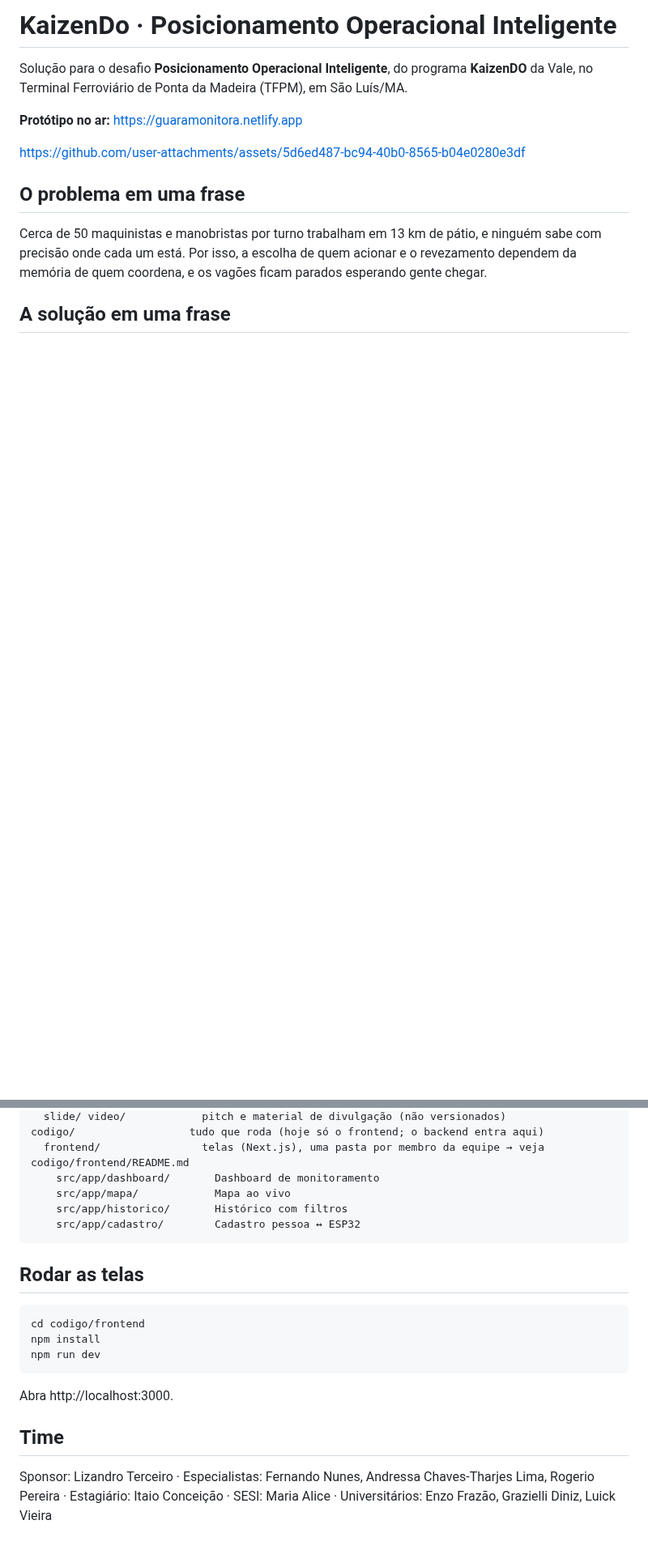
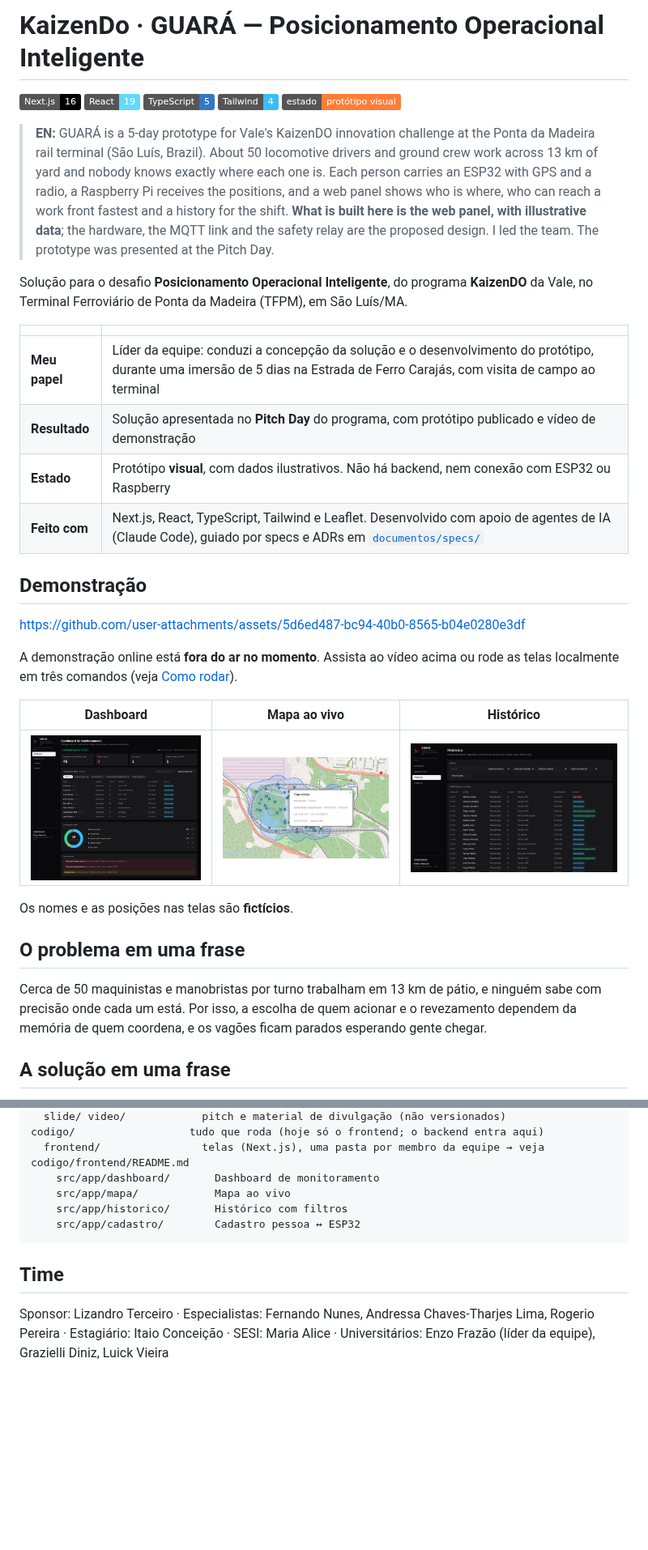
Before and after one commit to EnzoFrazao/KaizenDo, a Markdown page: README.md, 2 parts joined by grey strips. Shown at 81% size. Drawn GitHub-style; pictures changed too: documentos/docs/img/guara-dashboard.png (added), documentos/docs/img/guara-historico.png (added), documentos/docs/img/guara-mapa.png (added); badges without logos; blank space fills up the shorter version.

````diff
--- a/README.md
+++ b/README.md
@@ -1,10 +1,29 @@
-# KaizenDo · Posicionamento Operacional Inteligente
+# KaizenDo · GUARÁ — Posicionamento Operacional Inteligente
+
+![Next.js 16](https://img.shields.io/badge/Next.js-16-black) ![React 19](https://img.shields.io/badge/React-19-61dafb) ![TypeScript](https://img.shields.io/badge/TypeScript-5-3178c6) ![Tailwind 4](https://img.shields.io/badge/Tailwind-4-38bdf8) ![Estado](https://img.shields.io/badge/estado-protótipo%20visual-orange)
+
+> **EN:** GUARÁ is a 5-day prototype for Vale's KaizenDO innovation challenge at the Ponta da Madeira rail terminal (São Luís, Brazil). About 50 locomotive drivers and ground crew work across 13 km of yard and nobody knows exactly where each one is. Each person carries an ESP32 with GPS and a radio, a Raspberry Pi receives the positions, and a web panel shows who is where, who can reach a work front fastest and a history for the shift. **What is built here is the web panel, with illustrative data**; the hardware, the MQTT link and the safety relay are the proposed design. I led the team. The prototype was presented at the Pitch Day.
 
 Solução para o desafio **Posicionamento Operacional Inteligente**, do programa **KaizenDO** da Vale, no Terminal Ferroviário de Ponta da Madeira (TFPM), em São Luís/MA.
 
-**Protótipo no ar:** https://guaramonitora.netlify.app
+| | |
+|---|---|
+| **Meu papel** | Líder da equipe: conduzi a concepção da solução e o desenvolvimento do protótipo, durante uma imersão de 5 dias na Estrada de Ferro Carajás, com visita de campo ao terminal |
+| **Resultado** | Solução apresentada no **Pitch Day** do programa, com protótipo publicado e vídeo de demonstração |
+| **Estado** | Protótipo **visual**, com dados ilustrativos. Não há backend, nem conexão com ESP32 ou Raspberry |
+| **Feito com** | Next.js, React, TypeScript, Tailwind e Leaflet. Desenvolvido com apoio de agentes de IA (Claude Code), guiado por specs e ADRs em [`documentos/specs/`](documentos/specs/README.md) |
+
+## Demonstração
 
 https://github.com/user-attachments/assets/5d6ed487-bc94-40b0-8565-b04e0280e3df
+
+A demonstração online está **fora do ar no momento**. Assista ao vídeo acima ou rode as telas localmente em três comandos (veja [Como rodar](#como-rodar)).
+
+| Dashboard | Mapa ao vivo | Histórico |
+|---|---|---|
+| ![Dashboard de monitoramento com cartões, tabela de quem está em campo, status e alertas](documentos/docs/img/guara-dashboard.png) | ![Mapa do pátio com pessoas por status e cobertura](documentos/docs/img/guara-mapa.png) | ![Histórico de posições com filtros](documentos/docs/img/guara-historico.png) |
+
+Os nomes e as posições nas telas são **fictícios**.
 
 ## O problema em uma frase
 
@@ -40,16 +115,6 @@ codigo/                  tudo que roda (hoje só o frontend; o backend entra aqu
     src/app/cadastro/        Cadastro pessoa ↔ ESP32
 ```
 
-## Rodar as telas
-
-```bash
-cd codigo/frontend
-npm install
-npm run dev
-```
-
-Abra http://localhost:3000.
-
 ## Time
 
-Sponsor: Lizandro Terceiro · Especialistas: Fernando Nunes, Andressa Chaves-Tharjes Lima, Rogerio Pereira · Estagiário: Itaio Conceição · SESI: Maria Alice · Universitários: Enzo Frazão, Grazielli Diniz, Luick Vieira
+Sponsor: Lizandro Terceiro · Especialistas: Fernando Nunes, Andressa Chaves-Tharjes Lima, Rogerio Pereira · Estagiário: Itaio Conceição · SESI: Maria Alice · Universitários: Enzo Frazão (líder da equipe), Grazielli Diniz, Luick Vieira
````
Also changed, not shown: other parts of README.md (+60 -4 lines).
